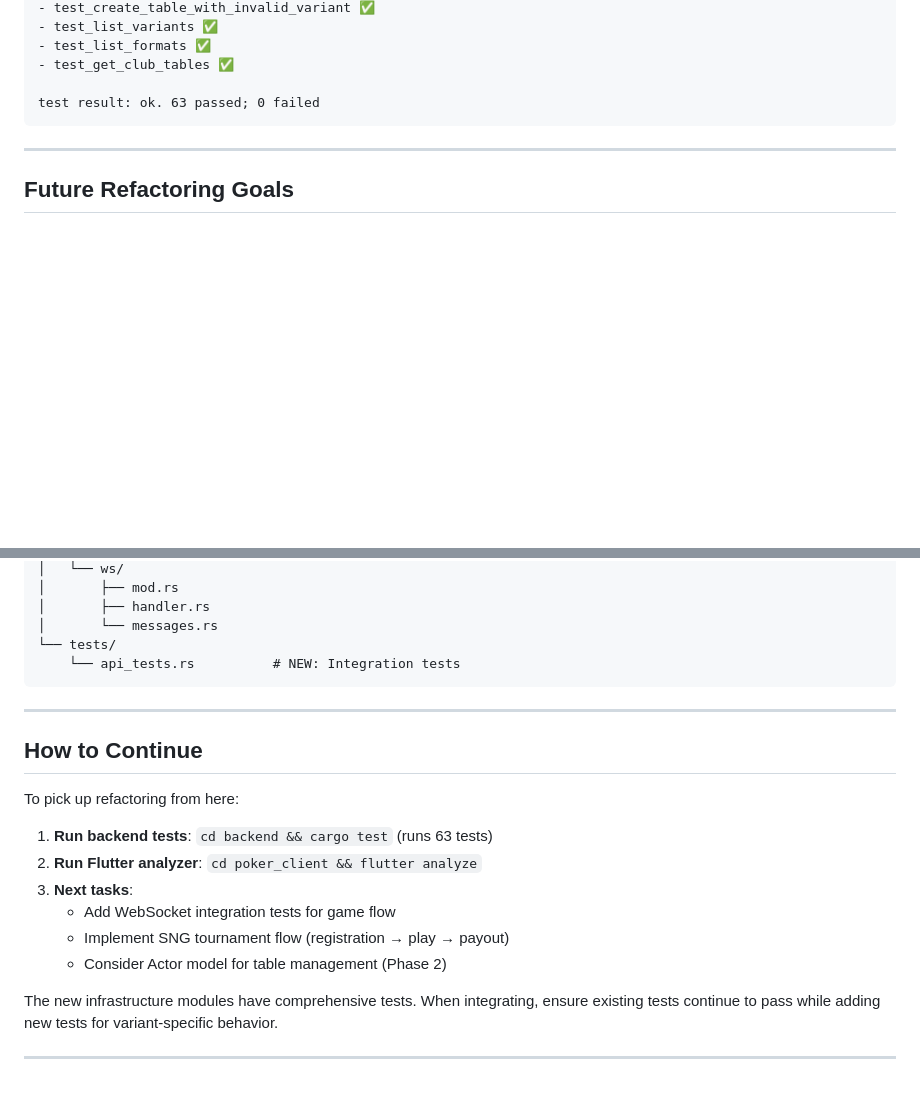
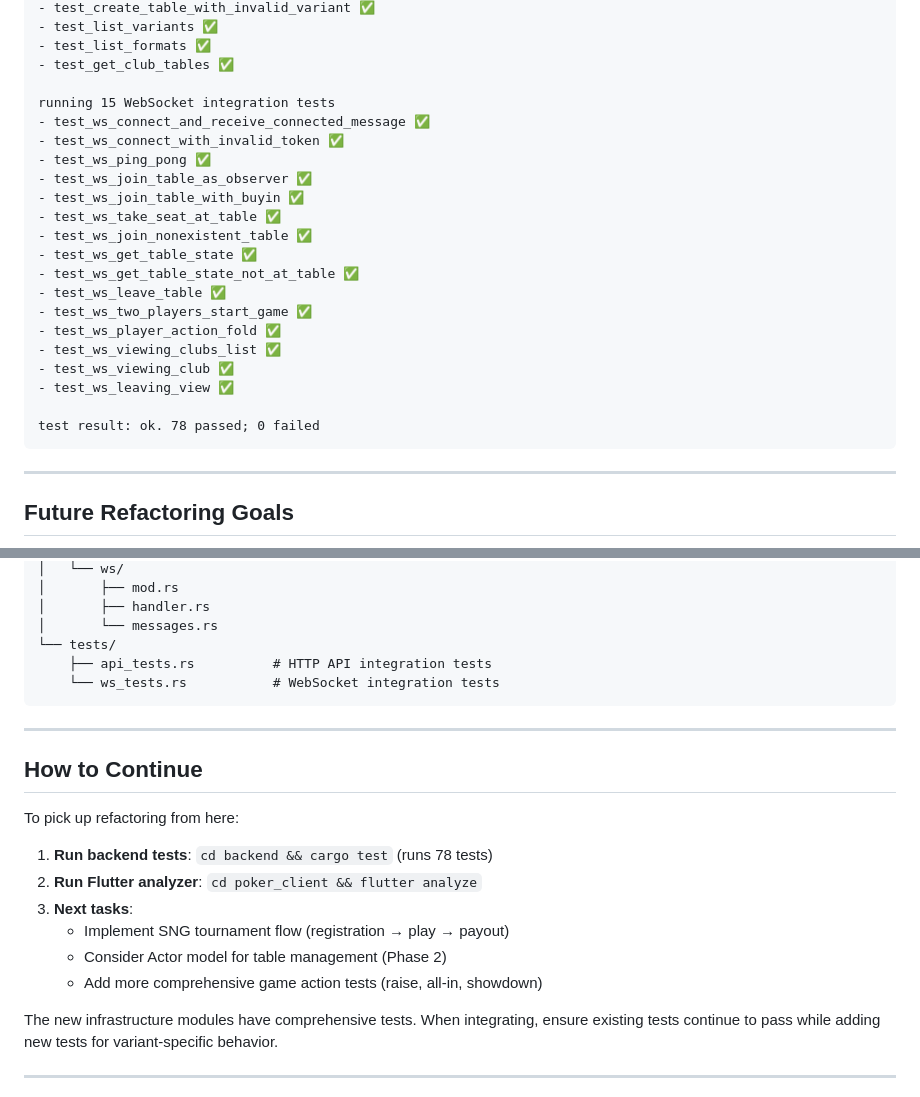
Before and after one commit to Avataren/poker_clubs, a Markdown page: REFACTORING_STATUS.md, 2 parts joined by grey strips. Drawn GitHub-style; blank space fills up the shorter version.

````diff
--- a/REFACTORING_STATUS.md
+++ b/REFACTORING_STATUS.md
@@ -201,7 +239,24 @@ running 17 integration tests
 - test_list_formats ✅
 - test_get_club_tables ✅
 
-test result: ok. 63 passed; 0 failed
+running 15 WebSocket integration tests
+- test_ws_connect_and_receive_connected_message ✅
+- test_ws_connect_with_invalid_token ✅
+- test_ws_ping_pong ✅
+- test_ws_join_table_as_observer ✅
+- test_ws_join_table_with_buyin ✅
+- test_ws_take_seat_at_table ✅
+- test_ws_join_nonexistent_table ✅
+- test_ws_get_table_state ✅
+- test_ws_get_table_state_not_at_table ✅
+- test_ws_leave_table ✅
+- test_ws_two_players_start_game ✅
+- test_ws_player_action_fold ✅
+- test_ws_viewing_clubs_list ✅
+- test_ws_viewing_club ✅
+- test_ws_leaving_view ✅
+
+test result: ok. 78 passed; 0 failed
 ```
 
 ---
@@ -358,7 +414,8 @@ backend/
 │       ├── handler.rs
 │       └── messages.rs
 └── tests/
-    └── api_tests.rs          # NEW: Integration tests
+    ├── api_tests.rs          # HTTP API integration tests
+    └── ws_tests.rs           # WebSocket integration tests
 ```
 
 ---
@@ -367,12 +424,12 @@ backend/
 
 To pick up refactoring from here:
 
-1. **Run backend tests**: `cd backend && cargo test` (runs 63 tests)
+1. **Run backend tests**: `cd backend && cargo test` (runs 78 tests)
 2. **Run Flutter analyzer**: `cd poker_client && flutter analyze`
 3. **Next tasks**:
-   - Add WebSocket integration tests for game flow
    - Implement SNG tournament flow (registration → play → payout)
    - Consider Actor model for table management (Phase 2)
+   - Add more comprehensive game action tests (raise, all-in, showdown)
 
 The new infrastructure modules have comprehensive tests. When integrating, ensure existing tests continue to pass while adding new tests for variant-specific behavior.
 
````
Also changed, not shown: other parts of REFACTORING_STATUS.md (+40 -1 lines).
